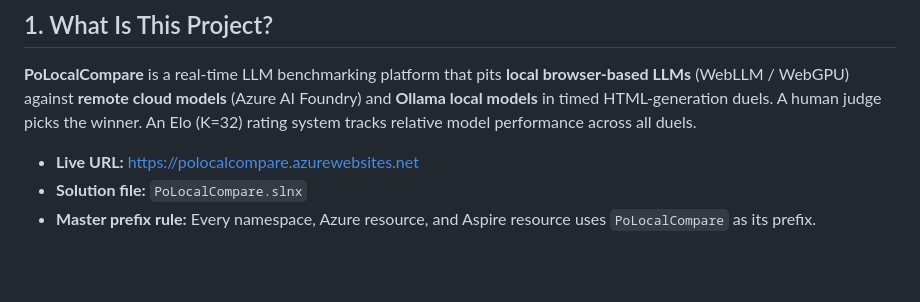
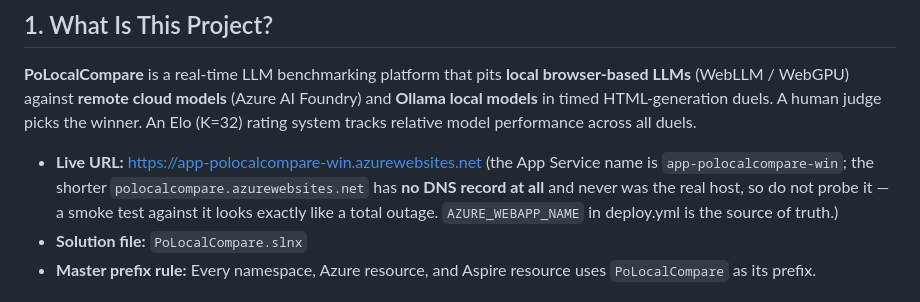
Before and after one commit to punkouter26/PoLocalCompare, a Markdown page: AGENT.MD, the part around the change. Drawn GitHub-style; blank space fills up the shorter version.

Commit message:
Fix the live URL: it pointed at a hostname with no DNS record
README and AGENT.MD both advertised https://polocalcompare.azurewebsites.net. That name does not resolve at all - it was never the real host. The App Service is app-polocalcompare-win, per AZURE_WEBAPP_NAME in deploy.yml.

This matters more than a typo normally would: a smoke test against the documented URL fails in exactly the way a total outage does, so the first thing anyone does to check on production is conclude it is down.

```diff
--- a/AGENT.MD
+++ b/AGENT.MD
@@ -10,7 +10,10 @@
 
 **PoLocalCompare** is a real-time LLM benchmarking platform that pits **local browser-based LLMs** (WebLLM / WebGPU) against **remote cloud models** (Azure AI Foundry) and **Ollama local models** in timed HTML-generation duels. A human judge picks the winner. An Elo (K=32) rating system tracks relative model performance across all duels.
 
-- **Live URL:** https://polocalcompare.azurewebsites.net
+- **Live URL:** https://app-polocalcompare-win.azurewebsites.net (the App Service name is
+  `app-polocalcompare-win`; the shorter `polocalcompare.azurewebsites.net` has **no DNS record at
+  all** and never was the real host, so do not probe it — a smoke test against it looks exactly
+  like a total outage. `AZURE_WEBAPP_NAME` in deploy.yml is the source of truth.)
 - **Solution file:** `PoLocalCompare.slnx`
 - **Master prefix rule:** Every namespace, Azure resource, and Aspire resource uses `PoLocalCompare` as its prefix.
 
```
Also changed, not shown: README.md (+1 -1 lines).
